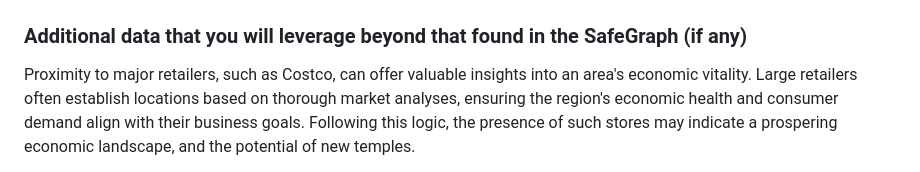
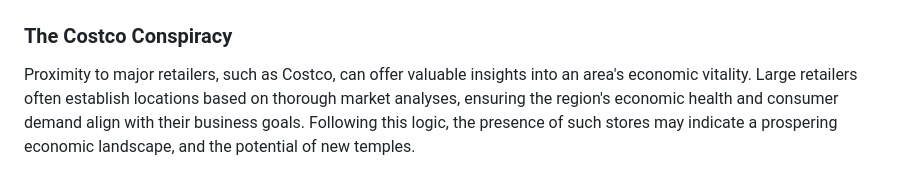
Before and after one commit to 173brian/Temple-Placement-SloppyLions, a Markdown page: README.md, the part around the change. Rendered like a GitHub page.

```diff
--- a/README.md
+++ b/README.md
@@ -29,7 +29,7 @@ Census data is a valuable means by which we can understand information about an
 
 ![Comparison Betweeen Incomes](https://github.com/173brian/Temple-Placement-SloppyLions/blob/main/proposal_visualizations/Comparison.png)
 
-### Additional data that you will leverage beyond that found in the SafeGraph (if any)
+### The Costco Conspiracy
 Proximity to major retailers, such as Costco, can offer valuable insights into an area's economic vitality. Large retailers often establish locations based on thorough market analyses, ensuring the region's economic health and consumer demand align with their business goals. Following this logic, the presence of such stores may indicate a prospering economic landscape, and the potential of new temples.
 
 The Church of Jesus Christ of Latter-day Saints has historically shown a pattern of establishing temples in economically stable regions (at least in the US & Canada). This observation can be used to hypothesize potential locations for future temples. For instance, examining the locations of existing temples in relation to major retailers can provide valuable insights. As an example of what this might look like, we plotted the geographic coordinates of the existing Rexburg Temple against the newly announced temple in Burley, ID, emphasizing their proximity to prominent retail stores like Costco. In our findings we've found that their distances to major retailers are relatively equidistant (give or take a few miles or kms). This information implies a few key factors including a sizeable population, sizeable member base, and a growing local economy.
```
